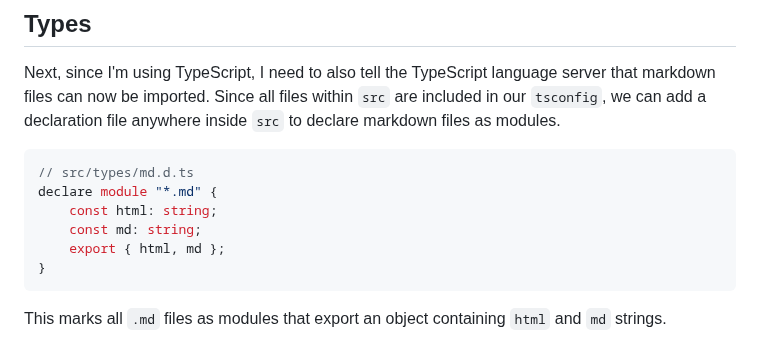
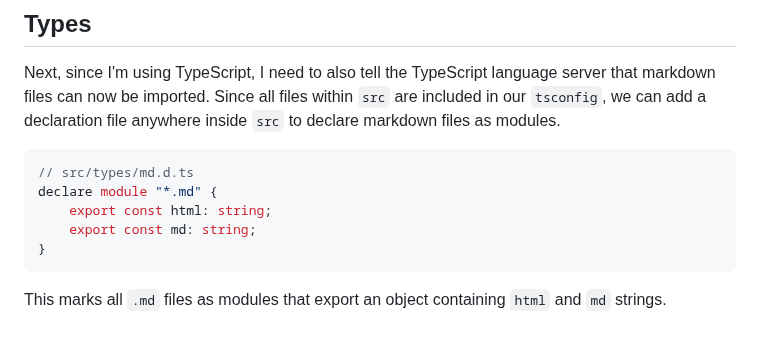
Before and after one commit to rossrobino/blog, a Markdown page: src/content/vite-plugin-transform.md, the part around the change. Rendered like a GitHub page.

Commit message:
fix declare formatting

````diff
--- a/src/content/vite-plugin-transform.md
+++ b/src/content/vite-plugin-transform.md
@@ -65,9 +65,8 @@ Next, since I'm using TypeScript, I need to also tell the TypeScript language se
 ```ts
 // src/types/md.d.ts
 declare module "*.md" {
-	const html: string;
-	const md: string;
-	export { html, md };
+	export const html: string;
+	export const md: string;
 }
 ```
 
````
